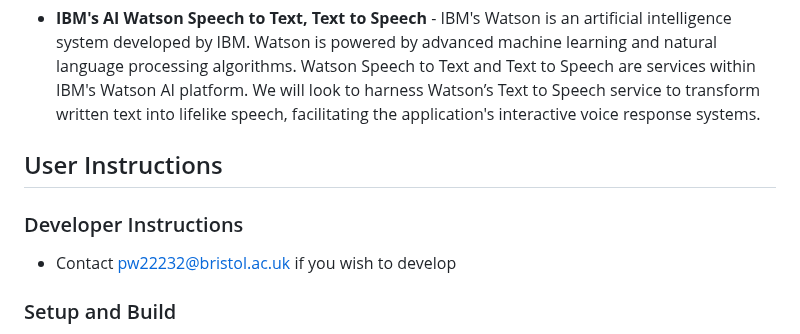
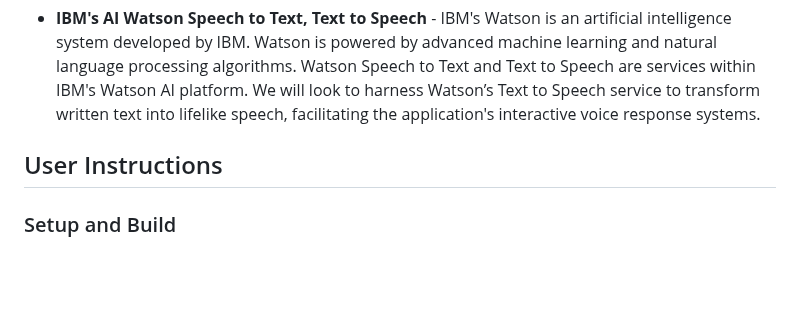
Before and after one commit to pw22232/AIAREnhanced-Tech, a Markdown page: README.md, the part around the change. GitHub-like rendering; blank space fills up the shorter version.

```diff
--- a/README.md
+++ b/README.md
@@ -75,10 +75,6 @@ By tailoring your product to meet the needs of these three personas, we can ensu
 
 ## User Instructions
 
-### Developer Instructions
-
-- Contact pw22232@bristol.ac.uk if you wish to develop
-
 ### Setup and Build
 
 - Clone the git repository using the command `git clone git@github.com:pw22232/AIAREnhanced-Tech.git`
```
